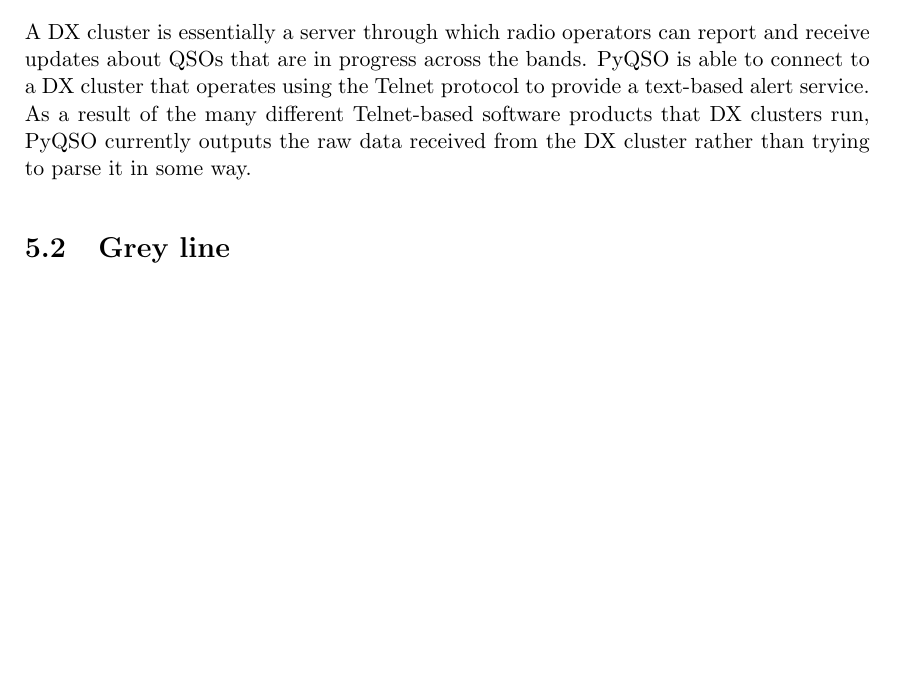
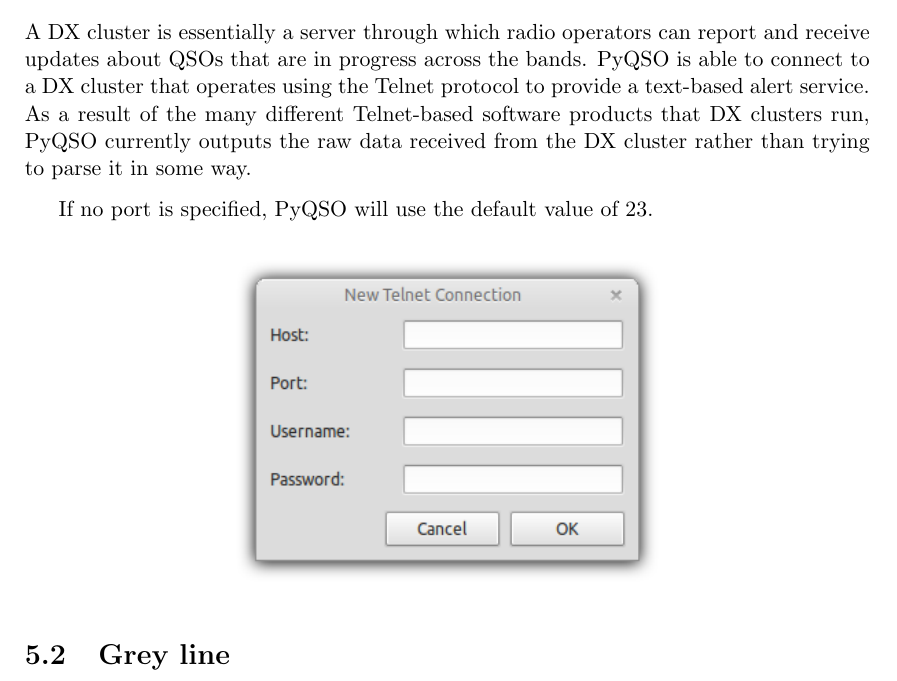
Before and after one commit to ctjacobs/pyqso, a LaTeX document (doc/manual.tex): part of page 12 of 14 before the commit and part of page 12 of 15 after it, cut so that both start at the same text, the shorter picture padded with empty space. Compiled offline with pdfLaTeX.

Commit message:
Added some more documentation on the DX cluster tool.

```diff
--- a/doc/manual.tex
+++ b/doc/manual.tex
@@ -159,7 +159,15 @@
 \section{DX cluster}
 A DX cluster is essentially a server through which radio operators can report and receive updates about QSOs that are in progress across the bands. PyQSO is able to connect to a DX cluster that operates using the Telnet protocol to provide a text-based alert service. As a result of the many different Telnet-based software products that DX clusters run, PyQSO currently outputs the raw data received from the DX cluster rather than trying to parse it in some way.
 
+%\begin{center}
+%  \includegraphics[width=1\columnwidth]{images/dx_cluster.png}
+%\end{center}
 
+If no port is specified, PyQSO will use the default value of 23.
+
+\begin{center}
+  \includegraphics[width=0.5\columnwidth]{images/telnet_connection_dialog.png}
+\end{center}
 
 \section{Grey line}
 The grey line tool can be used to check which parts of the world are in darkness. The position of the grey line is automatically updated every 30 minutes.
```
Also changed, not shown: doc/images/telnet_connection_dialog.png (added).
